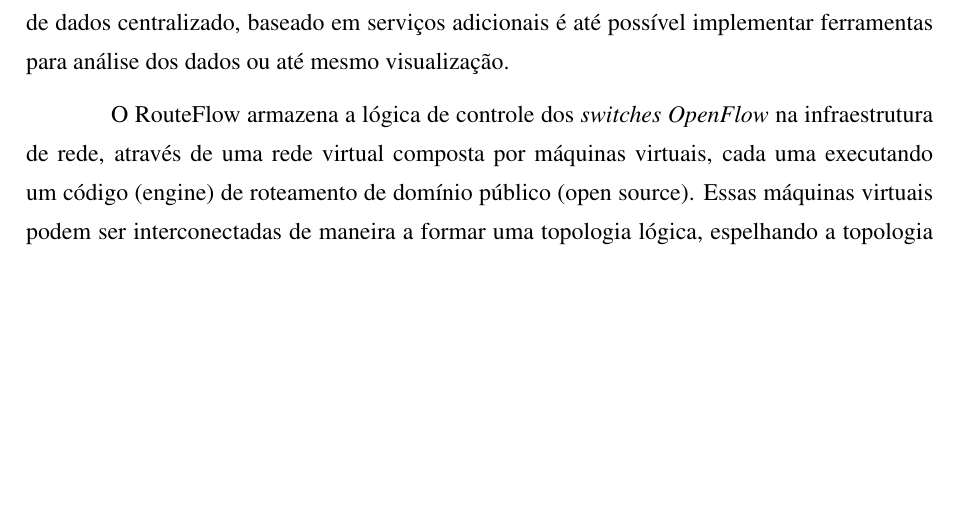
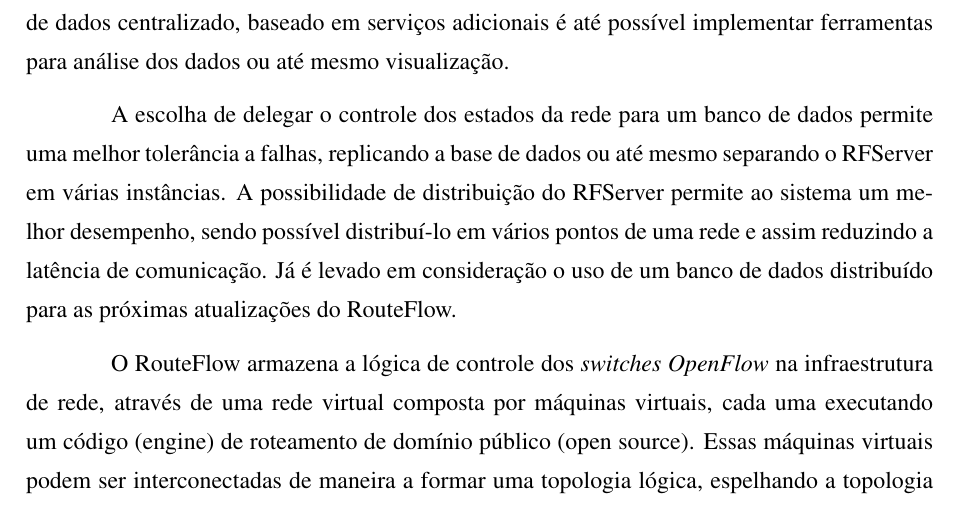
Before and after one commit to fabianomathilde-zz/TCC, a LaTeX thesis (bare_conf.tex, which reads arquitetura_routeflow.tex): part of page 20 of 30, cut so that both start at the same text, the shorter picture padded with empty space. Compiled offline with pdfLaTeX; a LaTeX package or settings file that is missing is left out.

Commit message:
Melhoria nas secoes a respeito do RouteFlow

```diff
--- a/arquitetura_routeflow.tex
+++ b/arquitetura_routeflow.tex
@@ -178,6 +178,17 @@
 é até possível implementar ferramentas para análise dos dados
 ou até mesmo visualização.
 
+A escolha de delegar o controle dos estados da rede para um
+banco de dados permite uma melhor tolerância a falhas, replicando
+a base de dados ou até mesmo separando o RFServer em várias
+instâncias. A possibilidade de distribuição do RFServer permite
+ao sistema um melhor desempenho, sendo possível distribuí-lo
+em vários pontos de uma rede e assim reduzindo a latência de
+comunicação. Já é levado em consideração o uso de um banco de
+dados distribuído para as próximas atualizações do RouteFlow.
+
+
+
 
 
 
```
Also changed, not shown: bare_conf.pdf.
